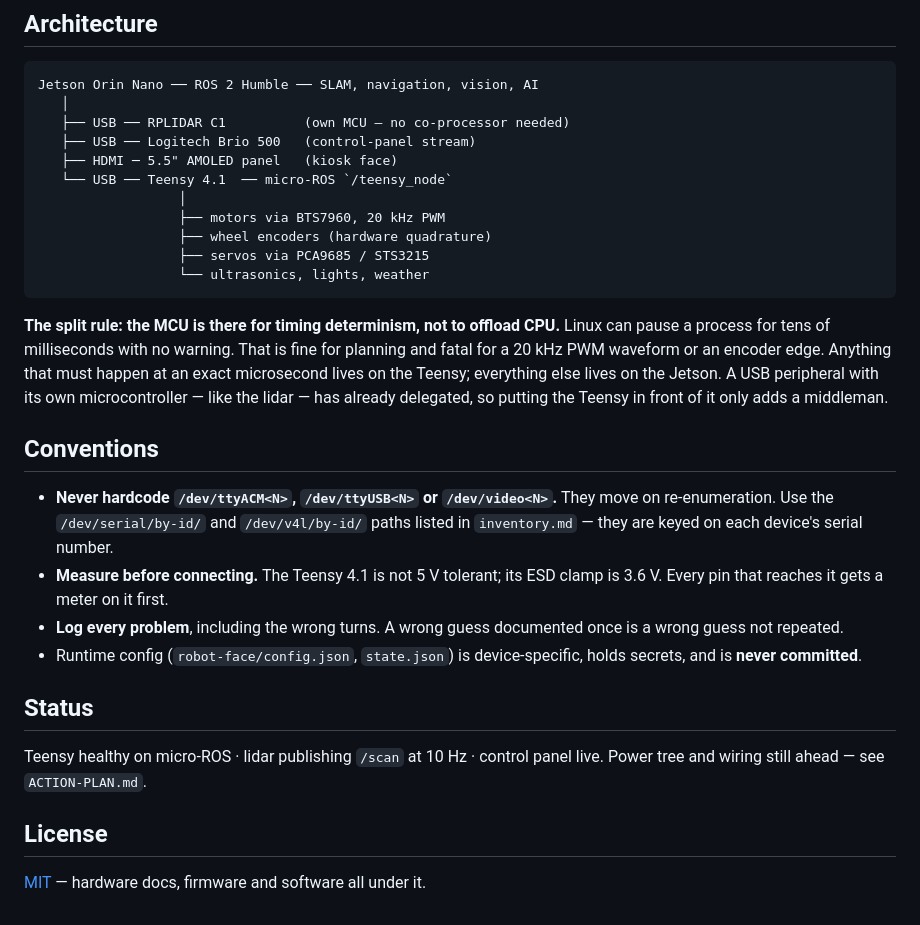
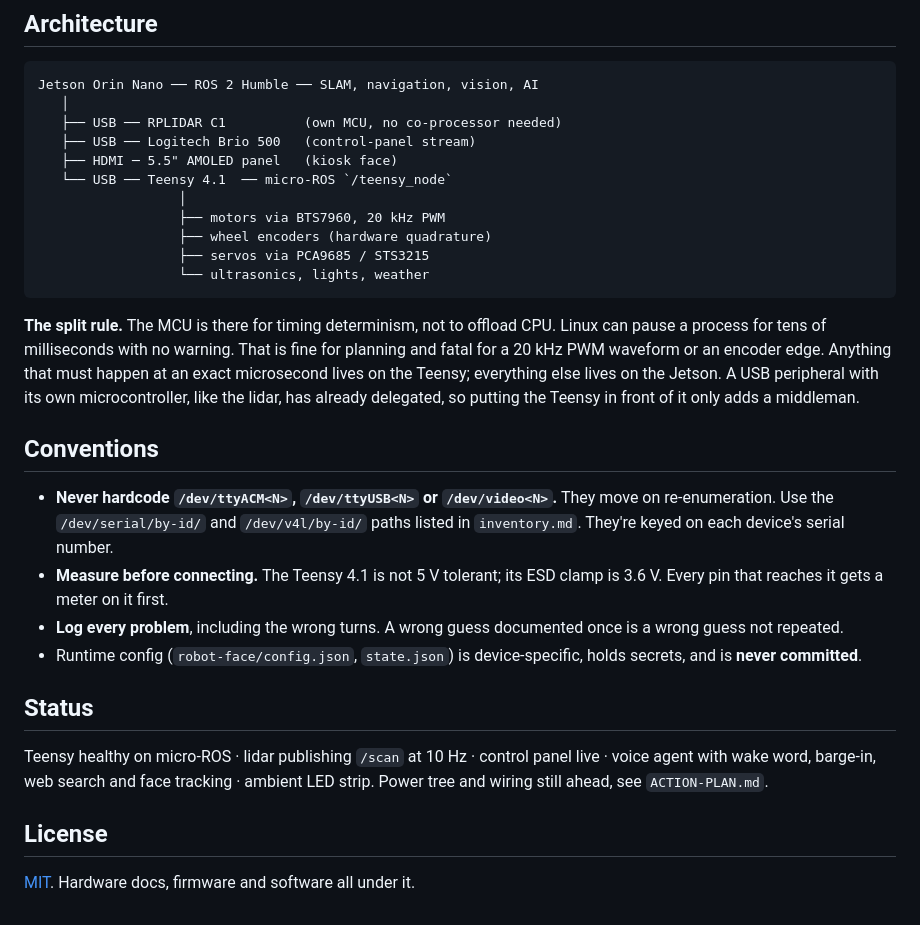
Before and after one commit to rightsum/gerdoo, a Markdown page: README.md, the part around the change printed below. Rendered like a GitHub page.

````diff
--- a/README.md
+++ b/README.md
@@ -22,7 +42,7 @@ Currently migrating from a legacy Arduino Nano build to the Teensy.
 ```
 Jetson Orin Nano ── ROS 2 Humble ── SLAM, navigation, vision, AI
    │
-   ├── USB ── RPLIDAR C1          (own MCU — no co-processor needed)
+   ├── USB ── RPLIDAR C1          (own MCU, no co-processor needed)
    ├── USB ── Logitech Brio 500   (control-panel stream)
    ├── HDMI ─ 5.5" AMOLED panel   (kiosk face)
    └── USB ── Teensy 4.1  ── micro-ROS `/teensy_node`
@@ -33,18 +53,18 @@ Jetson Orin Nano ── ROS 2 Humble ── SLAM, navigation, vision, AI
                   └── ultrasonics, lights, weather
 ```
 
-**The split rule: the MCU is there for timing determinism, not to offload CPU.**
-Linux can pause a process for tens of milliseconds with no warning. That is fine for
+**The split rule.** The MCU is there for timing determinism, not to offload CPU. Linux
+can pause a process for tens of milliseconds with no warning. That is fine for
 planning and fatal for a 20 kHz PWM waveform or an encoder edge. Anything that must
 happen at an exact microsecond lives on the Teensy; everything else lives on the
-Jetson. A USB peripheral with its own microcontroller — like the lidar — has already
+Jetson. A USB peripheral with its own microcontroller, like the lidar, has already
 delegated, so putting the Teensy in front of it only adds a middleman.
 
 ## Conventions
 
 - **Never hardcode `/dev/ttyACM<N>`, `/dev/ttyUSB<N>` or `/dev/video<N>`.** They move on
   re-enumeration. Use the `/dev/serial/by-id/` and `/dev/v4l/by-id/` paths listed in
-  `inventory.md` — they are keyed on each device's serial number.
+  `inventory.md`. They're keyed on each device's serial number.
 - **Measure before connecting.** The Teensy 4.1 is not 5 V tolerant; its ESD clamp is
   3.6 V. Every pin that reaches it gets a meter on it first.
 - **Log every problem**, including the wrong turns. A wrong guess documented once is a
@@ -54,9 +74,10 @@ delegated, so putting the Teensy in front of it only adds a middleman.
 
 ## Status
 
-Teensy healthy on micro-ROS · lidar publishing `/scan` at 10 Hz · control panel live.
-Power tree and wiring still ahead — see `ACTION-PLAN.md`.
+Teensy healthy on micro-ROS · lidar publishing `/scan` at 10 Hz · control panel live ·
+voice agent with wake word, barge-in, web search and face tracking · ambient LED strip.
+Power tree and wiring still ahead, see `ACTION-PLAN.md`.
 
 ## License
 
-[MIT](LICENSE) — hardware docs, firmware and software all under it.
+[MIT](LICENSE). Hardware docs, firmware and software all under it.
````
Also changed, not shown: other parts of README.md (+24 -4 lines), docs/images/gerdoo-wip.jpg (added).
